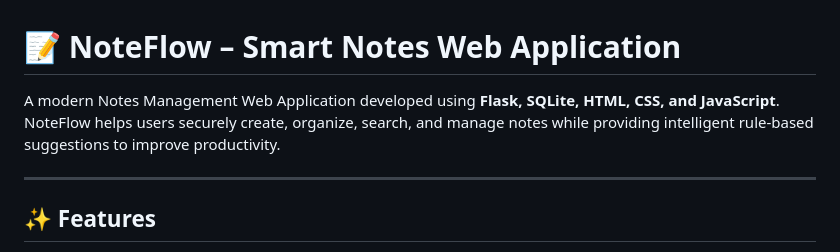
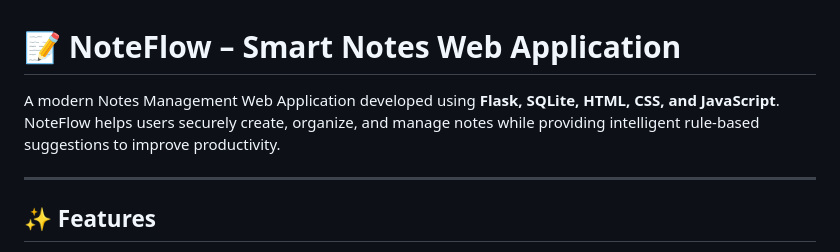
Before and after one commit to hafsaashraf4093-cell/NoteFlow, a Markdown page: README.md, the part around the change. Drawn GitHub-style.

```diff
--- a/README.md
+++ b/README.md
@@ -1,6 +1,6 @@
 # 📝 NoteFlow – Smart Notes Web Application
 
-A modern Notes Management Web Application developed using **Flask, SQLite, HTML, CSS, and JavaScript**. NoteFlow helps users securely create, organize, search, and manage notes while providing intelligent rule-based suggestions to improve productivity.
+A modern Notes Management Web Application developed using **Flask, SQLite, HTML, CSS, and JavaScript**. NoteFlow helps users securely create, organize, and manage notes while providing intelligent rule-based suggestions to improve productivity.
 
 ---
 
```
